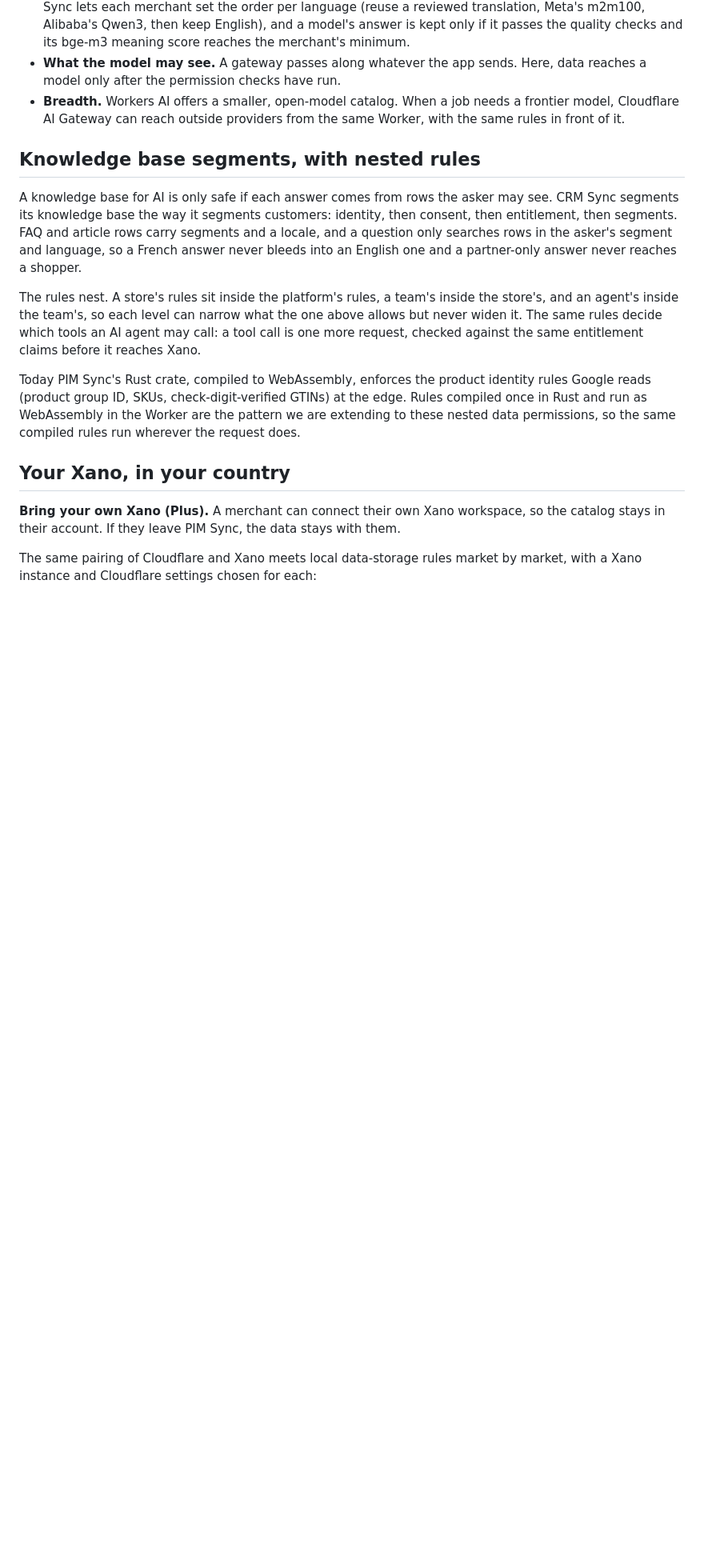
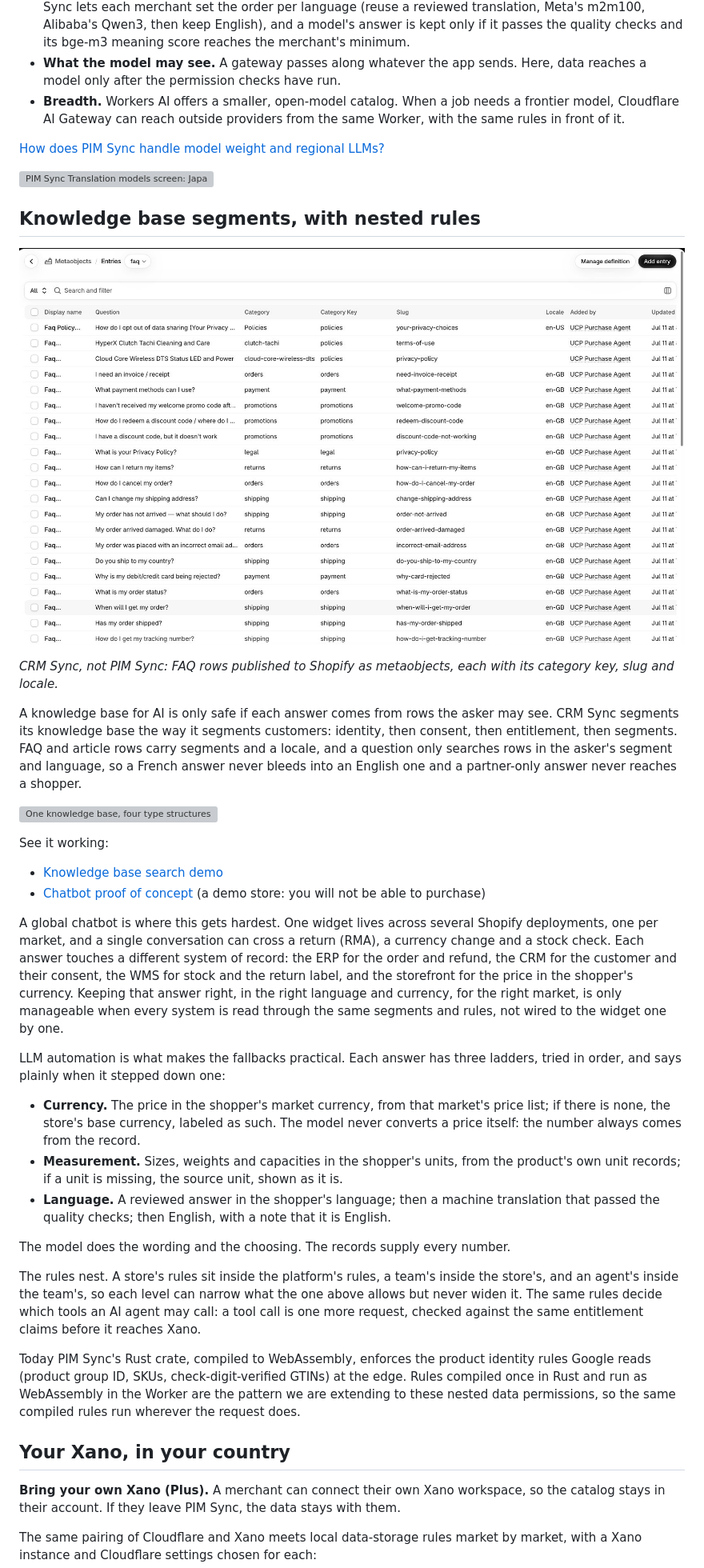
Before and after one commit to persephonepunch/crm-sync-setup, a Markdown page: posts/standing-on-the-shoulders-of-great-tools.md, the part around one of its changes. Shown at 80% size. Rendered like a GitHub page; pictures changed too: assets/faq-metaobjects-shopify.jpg (added); blank space fills up the shorter version; grey boxes are pictures that could not be loaded.

Commit message:
Post: KB screenshot and diagram, demo links, global chatbot, fallbacks, audit method
- Shopify FAQ metaobjects screenshot (CRM Sync) and the KB type-structures diagram
- Knowledge base search demo and chatbot proof of concept links
- Global chatbot across RMA, currency, ERP/CRM/WMS and Shopify deploys
- Currency, measurement and language fallback ladders; records supply the numbers
- Translation models link and screenshot after the OpenRouter comparison
- Review tests what runs: the September 2026 audit lesson, de-identified

Co-Authored-By: Claude Opus 5.5 <noreply@anthropic.com>

```diff
--- a/posts/standing-on-the-shoulders-of-great-tools.md
+++ b/posts/standing-on-the-shoulders-of-great-tools.md
@@ -50,9 +50,34 @@ PIM Sync answers a different question: which model should touch this merchant's
 - **What the model may see.** A gateway passes along whatever the app sends. Here, data reaches a model only after the permission checks have run.
 - **Breadth.** Workers AI offers a smaller, open-model catalog. When a job needs a frontier model, Cloudflare AI Gateway can reach outside providers from the same Worker, with the same rules in front of it.
 
+[How does PIM Sync handle model weight and regional LLMs?](https://www.crm-sync.dev/pages/pim-sync#features-translation-models)
+
+![PIM Sync Translation models screen: Japanese and Korean each have four steps (reuse a reviewed translation, m2m100-1.2B, Qwen3 30B, keep English), a minimum bge-m3 quality score of 0.75 for each machine model, on switches, move up and down buttons, and a Save ladder button.](https://crm-sync.dev/pim/translation-models.jpg)
+
 ## Knowledge base segments, with nested rules
 
+![Shopify admin, Content, Metaobjects, faq entries: each FAQ row published from CRM Sync carries its question, category, category key, slug and locale (en-US, en-GB), added by the UCP Purchase Agent app.](https://raw.githubusercontent.com/persephonepunch/crm-sync-setup/master/assets/faq-metaobjects-shopify.jpg)
+
+*CRM Sync, not PIM Sync: FAQ rows published to Shopify as metaobjects, each with its category key, slug and locale.*
+
 A knowledge base for AI is only safe if each answer comes from rows the asker may see. CRM Sync segments its knowledge base the way it segments customers: identity, then consent, then entitlement, then segments. FAQ and article rows carry segments and a locale, and a question only searches rows in the asker's segment and language, so a French answer never bleeds into an English one and a partner-only answer never reaches a shopper.
+
+![One knowledge base, four type structures, one backend: the same support article (FAQ, category, tags and PDF) as a Webflow Collection, a Shopify metaobject definition, a Rust struct and the Xano record each type it, with how each checks shape, handles a missing value, resolves references and keeps a private article private. Xano holds the record and the Cloudflare Worker decides what each function returns to the search page and the chatbot.](https://persephonepunch.github.io/crm-sync-setup/assets/kb-type-structures-rma-ladder.svg)
+
+See it working:
+
+- [Knowledge base search demo](https://omenphase1-1.webflow.io/knowledge-base-search)
+- [Chatbot proof of concept](https://crm.story-story.ai/preview?shop=hx-stage.myshopify.com) (a demo store: you will not be able to purchase)
+
+A global chatbot is where this gets hardest. One widget lives across several Shopify deployments, one per market, and a single conversation can cross a return (RMA), a currency change and a stock check. Each answer touches a different system of record: the ERP for the order and refund, the CRM for the customer and their consent, the WMS for stock and the return label, and the storefront for the price in the shopper's currency. Keeping that answer right, in the right language and currency, for the right market, is only manageable when every system is read through the same segments and rules, not wired to the widget one by one.
+
+LLM automation is what makes the fallbacks practical. Each answer has three ladders, tried in order, and says plainly when it stepped down one:
+
+- **Currency.** The price in the shopper's market currency, from that market's price list; if there is none, the store's base currency, labeled as such. The model never converts a price itself: the number always comes from the record.
+- **Measurement.** Sizes, weights and capacities in the shopper's units, from the product's own unit records; if a unit is missing, the source unit, shown as it is.
+- **Language.** A reviewed answer in the shopper's language; then a machine translation that passed the quality checks; then English, with a note that it is English.
+
+The model does the wording and the choosing. The records supply every number.
 
 The rules nest. A store's rules sit inside the platform's rules, a team's inside the store's, and an agent's inside the team's, so each level can narrow what the one above allows but never widen it. The same rules decide which tools an AI agent may call: a tool call is one more request, checked against the same entitlement claims before it reaches Xano.
 
```
Also changed, not shown: other parts of posts/standing-on-the-shoulders-of-great-tools.md (+2 -0 lines).
